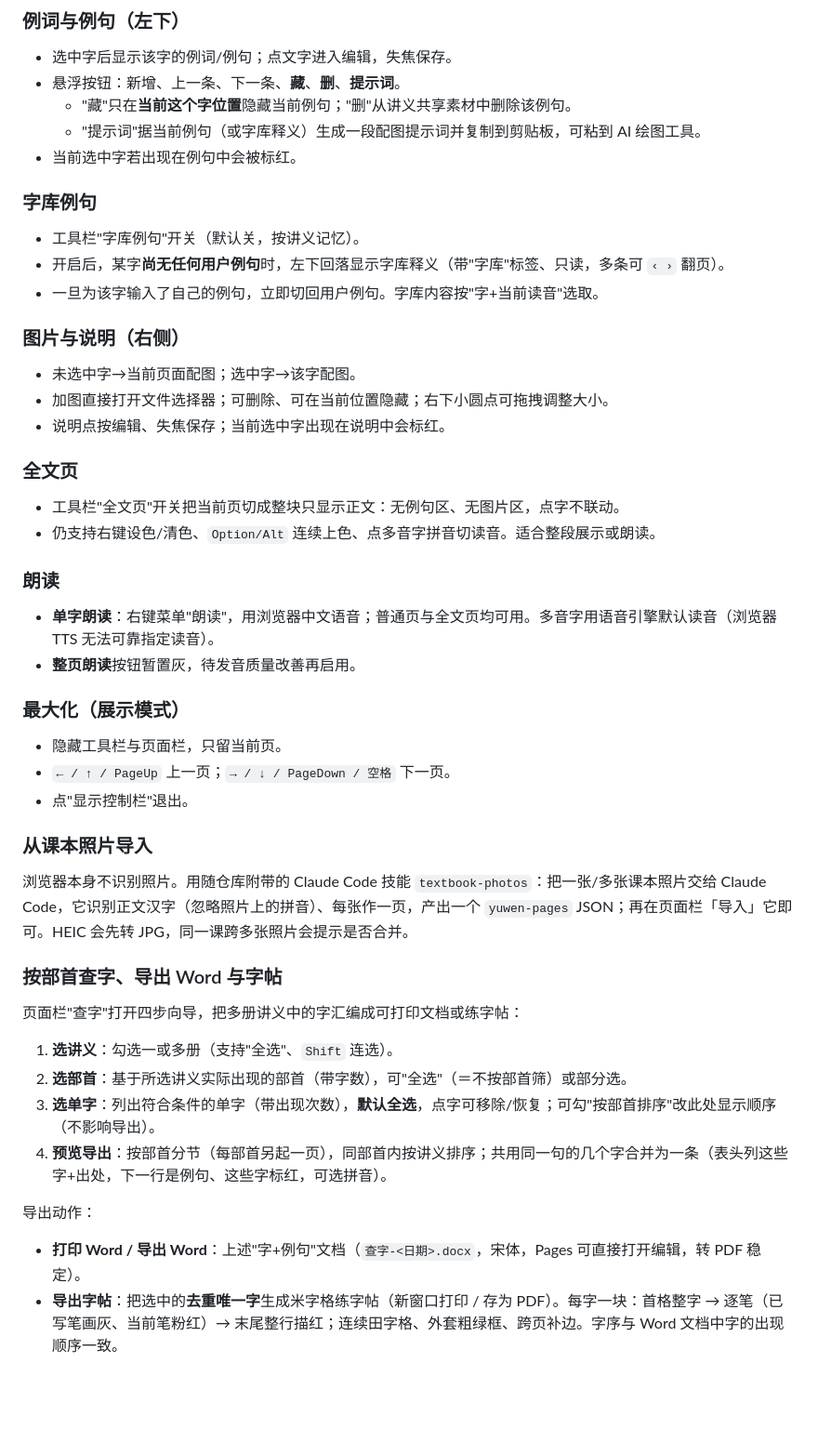
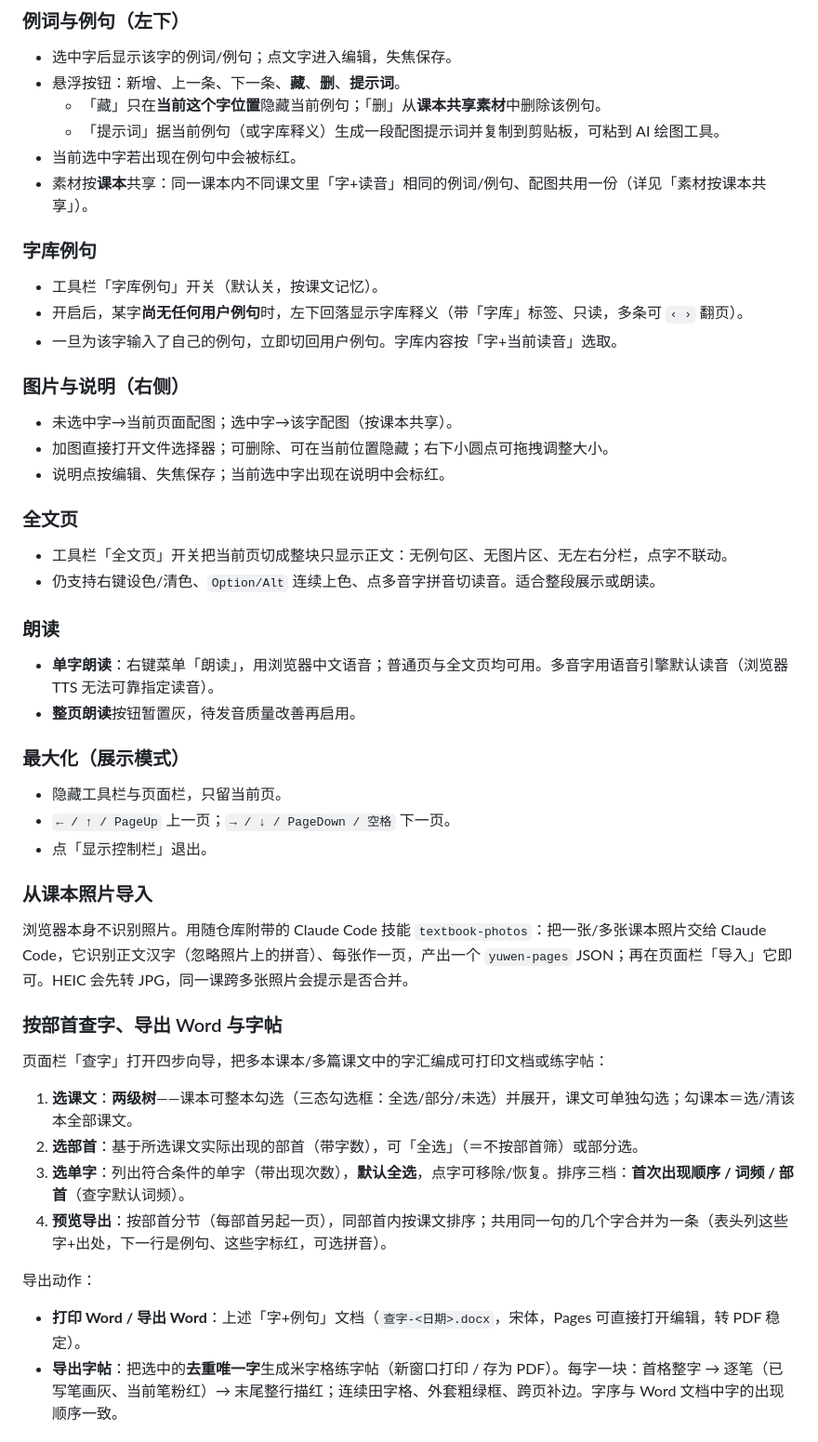
Before and after one commit to zhangh12/yuwen, a Markdown page: README.md, the part around one of its changes. Shown at 93% size. Rendered like a GitHub page; blank space fills up the shorter version.

```diff
--- a/README.md
+++ b/README.md
@@ -69,37 +76,38 @@ macOS 亦可双击 **「启动 yuwen.command」** 自动起服务器并打开浏
 
 - 选中字后显示该字的例词/例句；点文字进入编辑，失焦保存。
 - 悬浮按钮：新增、上一条、下一条、**藏**、**删**、**提示词**。
-  - "藏"只在**当前这个字位置**隐藏当前例句；"删"从讲义共享素材中删除该例句。
-  - "提示词"据当前例句（或字库释义）生成一段配图提示词并复制到剪贴板，可粘到 AI 绘图工具。
+  - 「藏」只在**当前这个字位置**隐藏当前例句；「删」从**课本共享素材**中删除该例句。
+  - 「提示词」据当前例句（或字库释义）生成一段配图提示词并复制到剪贴板，可粘到 AI 绘图工具。
 - 当前选中字若出现在例句中会被标红。
+- 素材按**课本**共享：同一课本内不同课文里「字+读音」相同的例词/例句、配图共用一份（详见「素材按课本共享」）。
 
 ### 字库例句
 
-- 工具栏"字库例句"开关（默认关，按讲义记忆）。
-- 开启后，某字**尚无任何用户例句**时，左下回落显示字库释义（带"字库"标签、只读，多条可 `‹ ›` 翻页）。
-- 一旦为该字输入了自己的例句，立即切回用户例句。字库内容按"字+当前读音"选取。
+- 工具栏「字库例句」开关（默认关，按课文记忆）。
+- 开启后，某字**尚无任何用户例句**时，左下回落显示字库释义（带「字库」标签、只读，多条可 `‹ ›` 翻页）。
+- 一旦为该字输入了自己的例句，立即切回用户例句。字库内容按「字+当前读音」选取。
 
 ### 图片与说明（右侧）
 
-- 未选中字→当前页面配图；选中字→该字配图。
+- 未选中字→当前页面配图；选中字→该字配图（按课本共享）。
 - 加图直接打开文件选择器；可删除、可在当前位置隐藏；右下小圆点可拖拽调整大小。
 - 说明点按编辑、失焦保存；当前选中字出现在说明中会标红。
 
 ### 全文页
 
-- 工具栏"全文页"开关把当前页切成整块只显示正文：无例句区、无图片区，点字不联动。
+- 工具栏「全文页」开关把当前页切成整块只显示正文：无例句区、无图片区、无左右分栏，点字不联动。
 - 仍支持右键设色/清色、`Option/Alt` 连续上色、点多音字拼音切读音。适合整段展示或朗读。
 
 ### 朗读
 
-- **单字朗读**：右键菜单"朗读"，用浏览器中文语音；普通页与全文页均可用。多音字用语音引擎默认读音（浏览器 TTS 无法可靠指定读音）。
+- **单字朗读**：右键菜单「朗读」，用浏览器中文语音；普通页与全文页均可用。多音字用语音引擎默认读音（浏览器 TTS 无法可靠指定读音）。
 - **整页朗读**按钮暂置灰，待发音质量改善再启用。
 
 ### 最大化（展示模式）
 
 - 隐藏工具栏与页面栏，只留当前页。
 - `← / ↑ / PageUp` 上一页；`→ / ↓ / PageDown / 空格` 下一页。
-- 点"显示控制栏"退出。
+- 点「显示控制栏」退出。
 
 ### 从课本照片导入
 
@@ -107,14 +115,14 @@ macOS 亦可双击 **「启动 yuwen.command」** 自动起服务器并打开浏
 
 ### 按部首查字、导出 Word 与字帖
 
-页面栏"查字"打开四步向导，把多册讲义中的字汇编成可打印文档或练字帖：
+页面栏「查字」打开四步向导，把多本课本/多篇课文中的字汇编成可打印文档或练字帖：
 
-1. **选讲义**：勾选一或多册（支持"全选"、`Shift` 连选）。
-2. **选部首**：基于所选讲义实际出现的部首（带字数），可"全选"（＝不按部首筛）或部分选。
-3. **选单字**：列出符合条件的单字（带出现次数），**默认全选**，点字可移除/恢复；可勾"按部首排序"改此处显示顺序（不影响导出）。
-4. **预览导出**：按部首分节（每部首另起一页），同部首内按讲义排序；共用同一句的几个字合并为一条（表头列这些字+出处，下一行是例句、这些字标红，可选拼音）。
+1. **选课文**：**两级树**——课本可整本勾选（三态勾选框：全选/部分/未选）并展开，课文可单独勾选；勾课本＝选/清该本全部课文。
+2. **选部首**：基于所选课文实际出现的部首（带字数），可「全选」（＝不按部首筛）或部分选。
+3. **选单字**：列出符合条件的单字（带出现次数），**默认全选**，点字可移除/恢复。排序三档：**首次出现顺序 / 词频 / 部首**（查字默认词频）。
+4. **预览导出**：按部首分节（每部首另起一页），同部首内按课文排序；共用同一句的几个字合并为一条（表头列这些字+出处，下一行是例句、这些字标红，可选拼音）。
 
 导出动作：
 
-- **打印 Word / 导出 Word**：上述"字+例句"文档（`查字-<日期>.docx`，宋体，Pages 可直接打开编辑，转 PDF 稳定）。
+- **打印 Word / 导出 Word**：上述「字+例句」文档（`查字-<日期>.docx`，宋体，Pages 可直接打开编辑，转 PDF 稳定）。
 - **导出字帖**：把选中的**去重唯一字**生成米字格练字帖（新窗口打印 / 存为 PDF）。每字一块：首格整字 → 逐笔（已写笔画灰、当前笔粉红）→ 末尾整行描红；连续田字格、外套粗绿框、跨页补边。字序与 Word 文档中字的出现顺序一致。
```
Also changed, not shown: other parts of README.md (+98 -57 lines).
